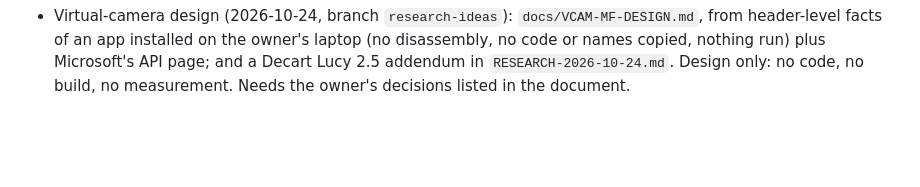
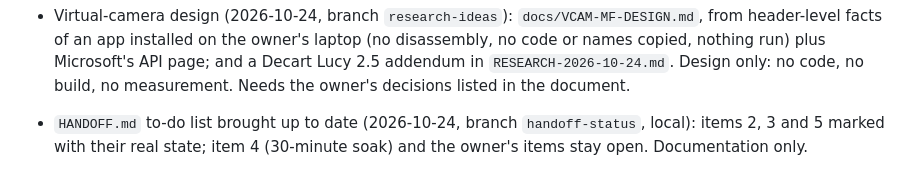
Before and after one commit to xtruck/realX, a Markdown page: docs/PROGRESS.md, the part around the change. GitHub-like rendering; blank space fills up the shorter version.

```diff
--- a/docs/PROGRESS.md
+++ b/docs/PROGRESS.md
@@ -231,3 +231,4 @@ Each entry is the agent's own proposal from `docs/audit/fixes/F*.md`, merged her
 - `docs/TROUBLESHOOTING.md` written (2026-10-24, branch `troubleshooting-doc`): error codes, session states, HTTP refusals, models, the face-mesh page and Windows test problems, each taken from code or a problem met. Documentation only; nothing was run on a real webcam. The list item "docs/TROUBLESHOOTING.md (not written)" in `HANDOFF.md` is now done.
 - Research round (2026-10-24, branch `research-ideas`): `docs/RESEARCH-2026-10-24.md`. Windows 11 `MFCreateVirtualCamera` needs a native COM media source plus an admin install (an MIT sample exists); Spout is not a fit for a browser page; no MIT photo-on-mesh project or WebGL face-blend shader found; FaceIt has no released code or licence. REA was run on realX's own bundles only (partial coverage, backed by a direct search); no closed app was decompiled. Documentation only; nothing built, run or measured.
 - Virtual-camera design (2026-10-24, branch `research-ideas`): `docs/VCAM-MF-DESIGN.md`, from header-level facts of an app installed on the owner's laptop (no disassembly, no code or names copied, nothing run) plus Microsoft's API page; and a Decart Lucy 2.5 addendum in `RESEARCH-2026-10-24.md`. Design only: no code, no build, no measurement. Needs the owner's decisions listed in the document.
+- `HANDOFF.md` to-do list brought up to date (2026-10-24, branch `handoff-status`, local): items 2, 3 and 5 marked with their real state; item 4 (30-minute soak) and the owner's items stay open. Documentation only.
```
Also changed, not shown: docs/HANDOFF.md (+12 -0 lines).
